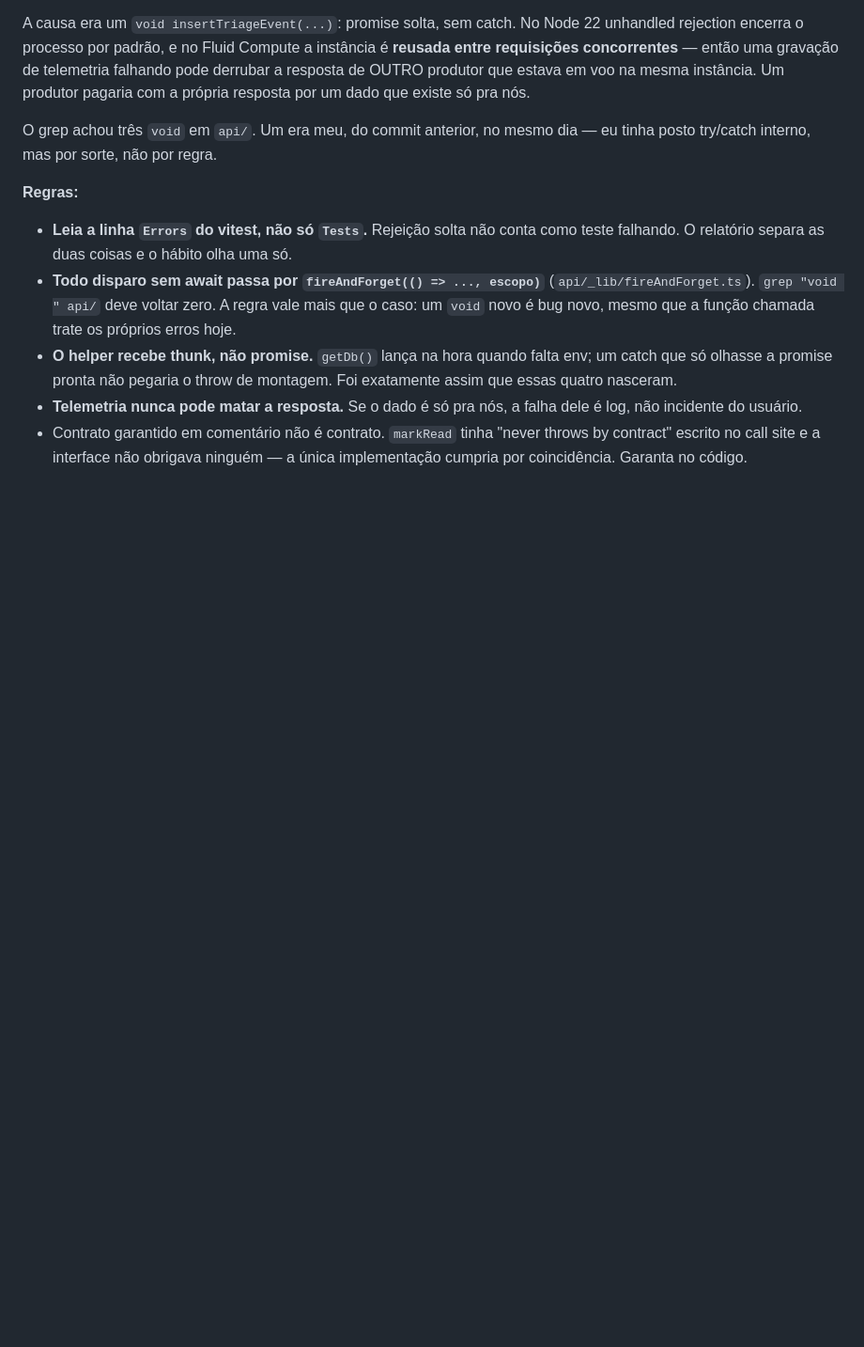
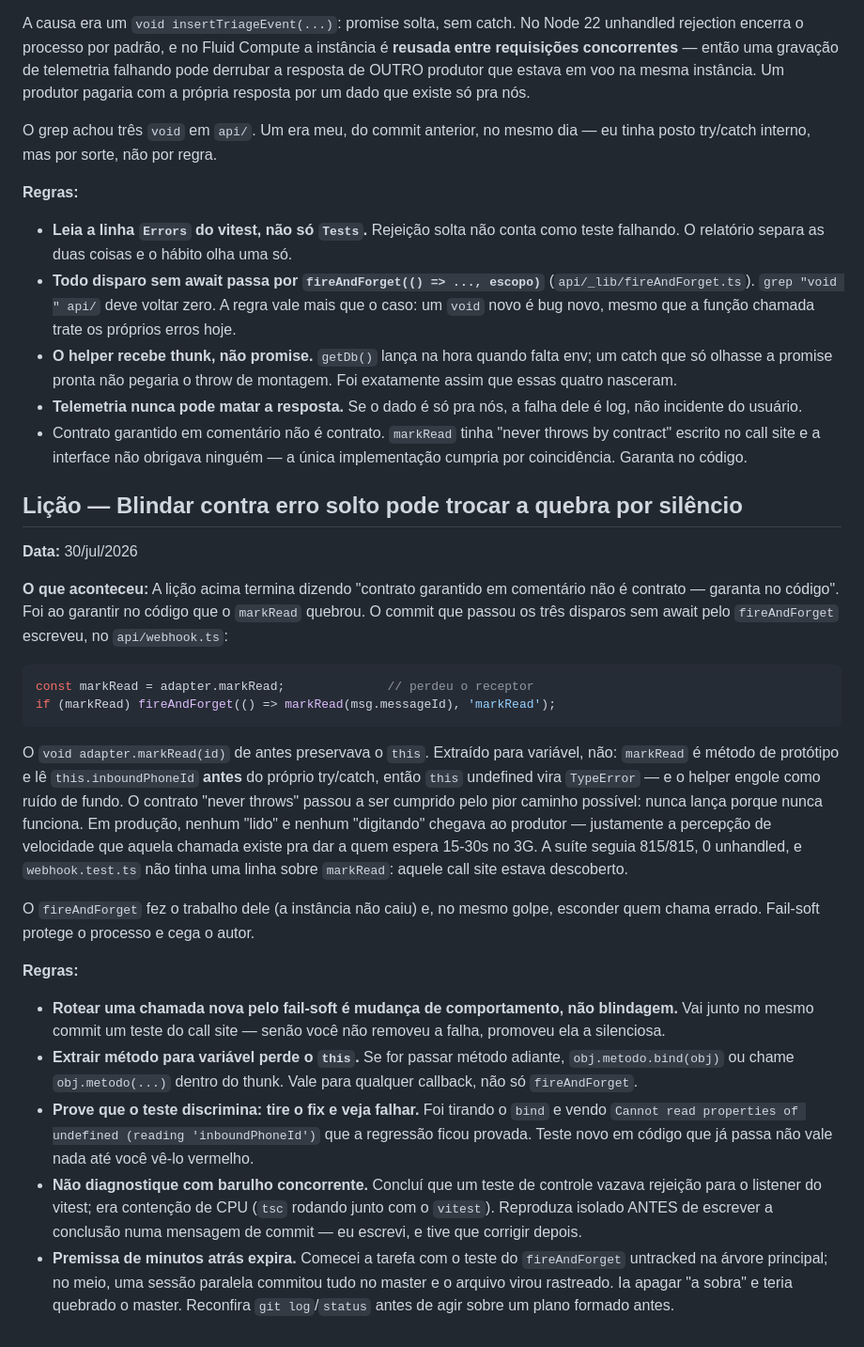
Before and after one commit to stefanogebara/roca, a Markdown page: tasks/lessons.md, the part around the change. Shown at 94% size. Drawn GitHub-style; blank space fills up the shorter version.

Commit message:
docs(lessons): blindar contra erro solto pode trocar a quebra por silêncio
A lição anterior fecha em "contrato garantido em comentário não é contrato —
garanta no código", e foi ao garantir no código que o markRead quebrou: extrair
o método pra variável perdeu o `this`, e o fireAndForget engoliu o TypeError.
Fail-soft protegeu o processo e cegou o autor.

Regras novas: rotear chamada pelo fail-soft pede teste do call site no mesmo
commit; extrair método pede bind; prove que o teste discrimina tirando o fix;
não diagnostique com tsc e vitest disputando CPU (errei nisso e corrigi uma
mensagem de commit por causa disso); e premissa de minutos atrás expira quando
há sessão paralela no mesmo bug.

````diff
--- a/tasks/lessons.md
+++ b/tasks/lessons.md
@@ -431,3 +431,51 @@ dia — eu tinha posto try/catch interno, mas por sorte, não por regra.
 - Contrato garantido em comentário não é contrato. `markRead` tinha
   "never throws by contract" escrito no call site e a interface não obrigava
   ninguém — a única implementação cumpria por coincidência. Garanta no código.
+
+## Lição — Blindar contra erro solto pode trocar a quebra por silêncio
+
+**Data:** 30/jul/2026
+
+**O que aconteceu:** A lição acima termina dizendo "contrato garantido em
+comentário não é contrato — garanta no código". Foi ao garantir no código que o
+`markRead` quebrou. O commit que passou os três disparos sem await pelo
+`fireAndForget` escreveu, no `api/webhook.ts`:
+
+```ts
+const markRead = adapter.markRead;              // perdeu o receptor
+if (markRead) fireAndForget(() => markRead(msg.messageId), 'markRead');
+```
+
+O `void adapter.markRead(id)` de antes preservava o `this`. Extraído para
+variável, não: `markRead` é método de protótipo e lê `this.inboundPhoneId`
+**antes** do próprio try/catch, então `this` undefined vira `TypeError` — e o
+helper engole como ruído de fundo. O contrato "never throws" passou a ser
+cumprido pelo pior caminho possível: nunca lança porque nunca funciona. Em
+produção, nenhum "lido" e nenhum "digitando" chegava ao produtor — justamente a
+percepção de velocidade que aquela chamada existe pra dar a quem espera 15-30s
+no 3G. A suíte seguia 815/815, 0 unhandled, e `webhook.test.ts` não tinha uma
+linha sobre `markRead`: aquele call site estava descoberto.
+
+O `fireAndForget` fez o trabalho dele (a instância não caiu) e, no mesmo golpe,
+esconder quem chama errado. Fail-soft protege o processo e cega o autor.
+
+**Regras:**
+- **Rotear uma chamada nova pelo fail-soft é mudança de comportamento, não
+  blindagem.** Vai junto no mesmo commit um teste do call site — senão você não
+  removeu a falha, promoveu ela a silenciosa.
+- **Extrair método para variável perde o `this`.** Se for passar método adiante,
+  `obj.metodo.bind(obj)` ou chame `obj.metodo(...)` dentro do thunk. Vale para
+  qualquer callback, não só `fireAndForget`.
+- **Prove que o teste discrimina: tire o fix e veja falhar.** Foi tirando o
+  `bind` e vendo `Cannot read properties of undefined (reading
+  'inboundPhoneId')` que a regressão ficou provada. Teste novo em código que já
+  passa não vale nada até você vê-lo vermelho.
+- **Não diagnostique com barulho concorrente.** Concluí que um teste de controle
+  vazava rejeição para o listener do vitest; era contenção de CPU (`tsc` rodando
+  junto com o `vitest`). Reproduza isolado ANTES de escrever a conclusão numa
+  mensagem de commit — eu escrevi, e tive que corrigir depois.
+- **Premissa de minutos atrás expira.** Comecei a tarefa com o teste do
+  `fireAndForget` untracked na árvore principal; no meio, uma sessão paralela
+  commitou tudo no master e o arquivo virou rastreado. Ia apagar "a sobra" e
+  teria quebrado o master. Reconfira `git log`/`status` antes de agir sobre um
+  plano formado antes.
````
